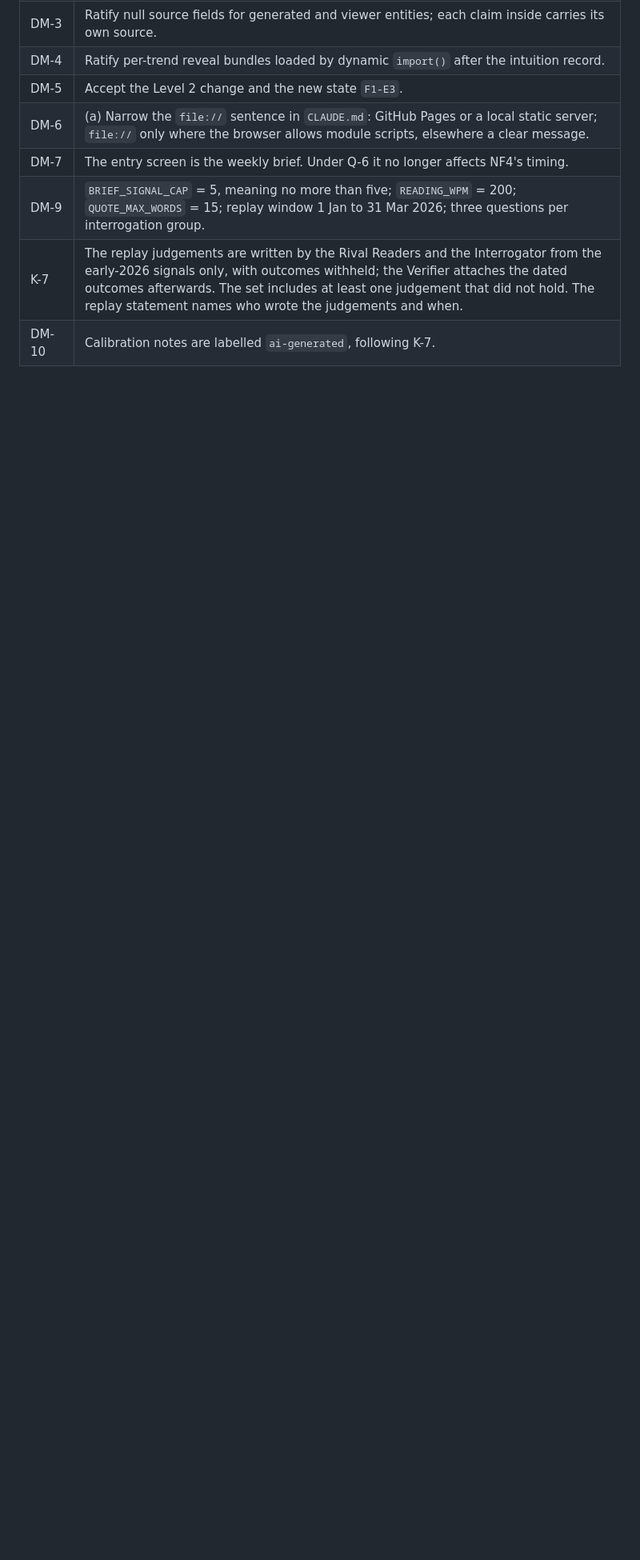
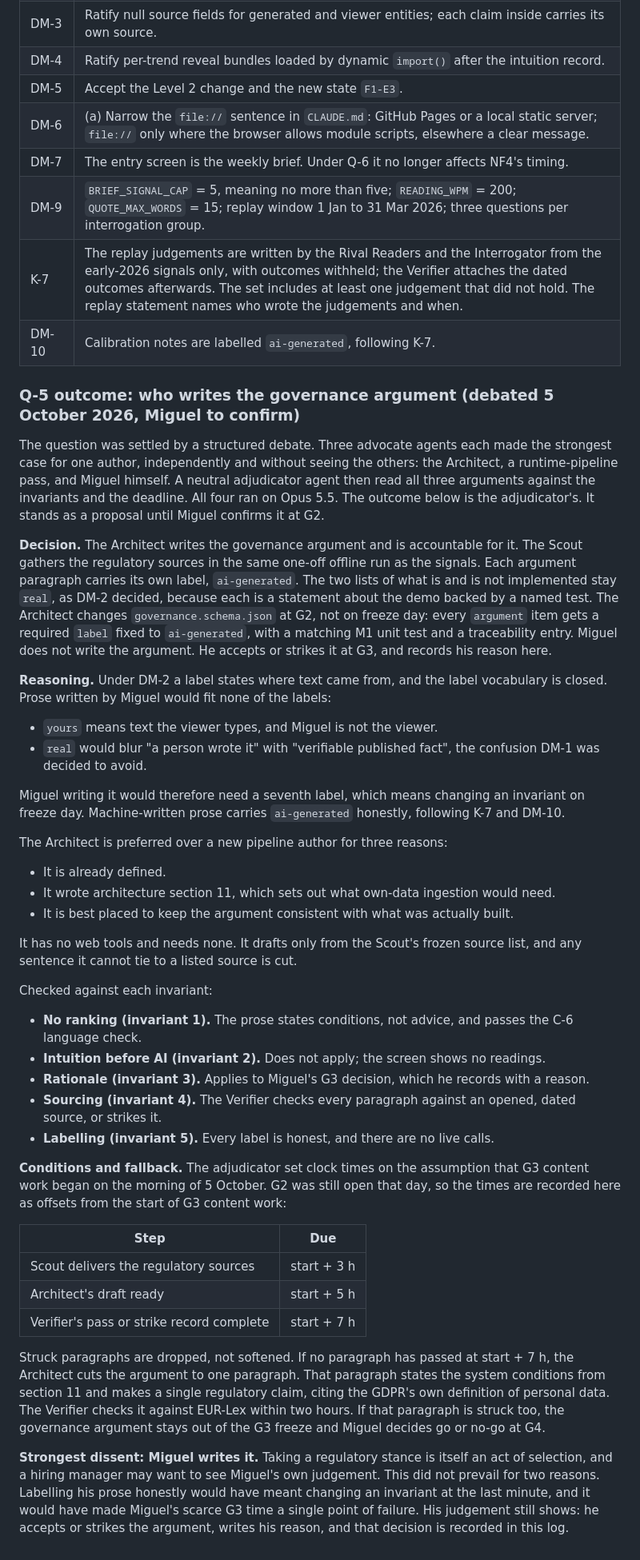
Before and after one commit to MackeyXXII/periscope, a Markdown page: docs/gates.md, the part around the change. Shown at 80% size. GitHub-like rendering; blank space fills up the shorter version.

Commit message:
gates: record Q-5 debate outcome (Architect authors, ai-generated paragraphs), pending Miguel
Co-Authored-By: Claude Opus 5.5 <noreply@anthropic.com>

```diff
--- a/docs/gates.md
+++ b/docs/gates.md
@@ -56,3 +56,70 @@ recommendation where one existed, and confirmed by Miguel in chat on 4 October 2
 | DM-9 | `BRIEF_SIGNAL_CAP` = 5, meaning no more than five; `READING_WPM` = 200; `QUOTE_MAX_WORDS` = 15; replay window 1 Jan to 31 Mar 2026; three questions per interrogation group. |
 | K-7 | The replay judgements are written by the Rival Readers and the Interrogator from the early-2026 signals only, with outcomes withheld; the Verifier attaches the dated outcomes afterwards. The set includes at least one judgement that did not hold. The replay statement names who wrote the judgements and when. |
 | DM-10 | Calibration notes are labelled `ai-generated`, following K-7. |
+
+### Q-5 outcome: who writes the governance argument (debated 5 October 2026, Miguel to confirm)
+
+The question was settled by a structured debate. Three advocate agents each made the strongest case
+for one author, independently and without seeing the others: the Architect, a runtime-pipeline
+pass, and Miguel himself. A neutral adjudicator agent then read all three arguments against the
+invariants and the deadline. All four ran on Opus 5.5. The outcome below is the adjudicator's. It
+stands as a proposal until Miguel confirms it at G2.
+
+**Decision.** The Architect writes the governance argument and is accountable for it. The Scout
+gathers the regulatory sources in the same one-off offline run as the signals. Each argument
+paragraph carries its own label, `ai-generated`. The two lists of what is and is not implemented
+stay `real`, as DM-2 decided, because each is a statement about the demo backed by a named test.
+The Architect changes `governance.schema.json` at G2, not on freeze day: every `argument` item gets
+a required `label` fixed to `ai-generated`, with a matching M1 unit test and a traceability entry.
+Miguel does not write the argument. He accepts or strikes it at G3, and records his reason here.
+
+**Reasoning.** Under DM-2 a label states where text came from, and the label vocabulary is closed.
+Prose written by Miguel would fit none of the labels:
+
+- `yours` means text the viewer types, and Miguel is not the viewer.
+- `real` would blur "a person wrote it" with "verifiable published fact", the confusion DM-1 was
+  decided to avoid.
+
+Miguel writing it would therefore need a seventh label, which means changing an invariant on
+freeze day. Machine-written prose carries `ai-generated` honestly, following K-7 and DM-10.
+
+The Architect is preferred over a new pipeline author for three reasons:
+
+- It is already defined.
+- It wrote architecture section 11, which sets out what own-data ingestion would need.
+- It is best placed to keep the argument consistent with what was actually built.
+
+It has no web tools and needs none. It drafts only from the Scout's frozen source list, and any
+sentence it cannot tie to a listed source is cut.
+
+Checked against each invariant:
+
+- **No ranking (invariant 1).** The prose states conditions, not advice, and passes the C-6
+  language check.
+- **Intuition before AI (invariant 2).** Does not apply; the screen shows no readings.
+- **Rationale (invariant 3).** Applies to Miguel's G3 decision, which he records with a reason.
+- **Sourcing (invariant 4).** The Verifier checks every paragraph against an opened, dated source,
+  or strikes it.
+- **Labelling (invariant 5).** Every label is honest, and there are no live calls.
+
+**Conditions and fallback.** The adjudicator set clock times on the assumption that G3 content work
+began on the morning of 5 October. G2 was still open that day, so the times are recorded here as
+offsets from the start of G3 content work:
+
+| Step | Due |
+|---|---|
+| Scout delivers the regulatory sources | start + 3 h |
+| Architect's draft ready | start + 5 h |
+| Verifier's pass or strike record complete | start + 7 h |
+
+Struck paragraphs are dropped, not softened. If no paragraph has passed at start + 7 h, the
+Architect cuts the argument to one paragraph. That paragraph states the system conditions from
+section 11 and makes a single regulatory claim, citing the GDPR's own definition of personal data.
+The Verifier checks it against EUR-Lex within two hours. If that paragraph is struck too, the
+governance argument stays out of the G3 freeze and Miguel decides go or no-go at G4.
+
+**Strongest dissent: Miguel writes it.** Taking a regulatory stance is itself an act of selection,
+and a hiring manager may want to see Miguel's own judgement. This did not prevail for two reasons.
+Labelling his prose honestly would have meant changing an invariant at the last minute, and it
+would have made Miguel's scarce G3 time a single point of failure. His judgement still shows: he
+accepts or strikes the argument, writes his reason, and that decision is recorded in this log.
```
